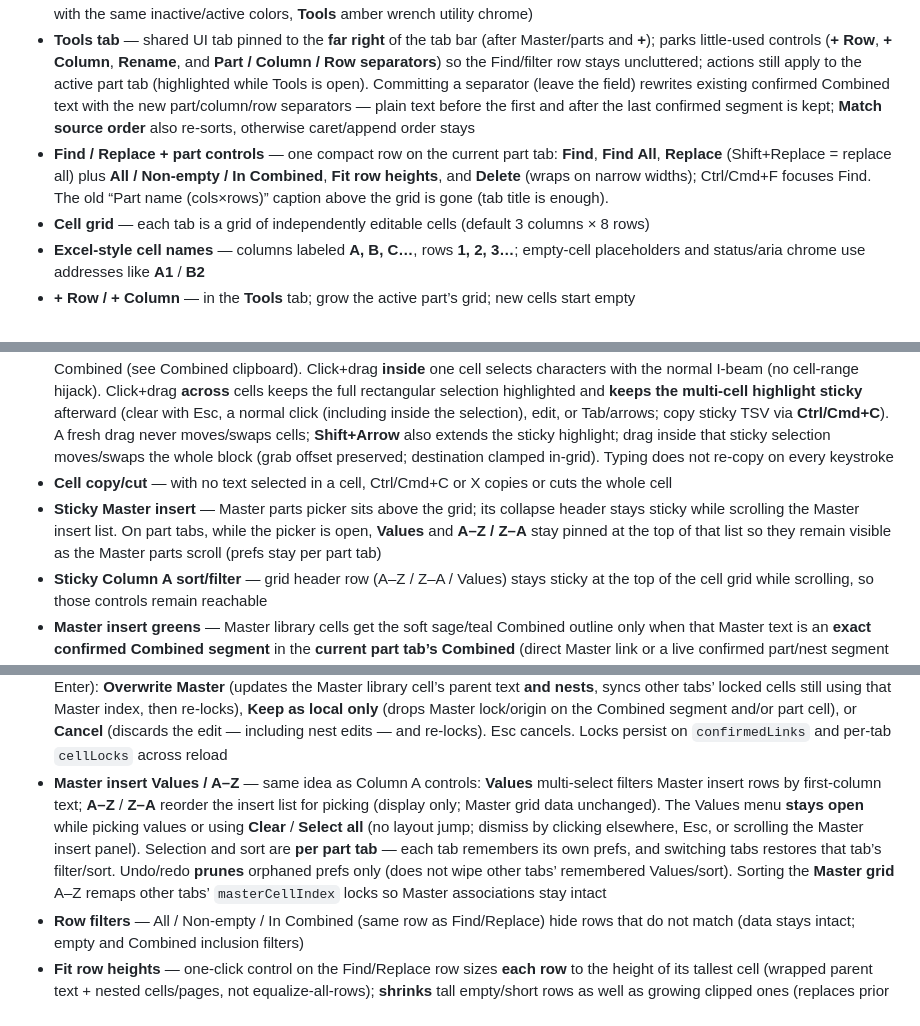
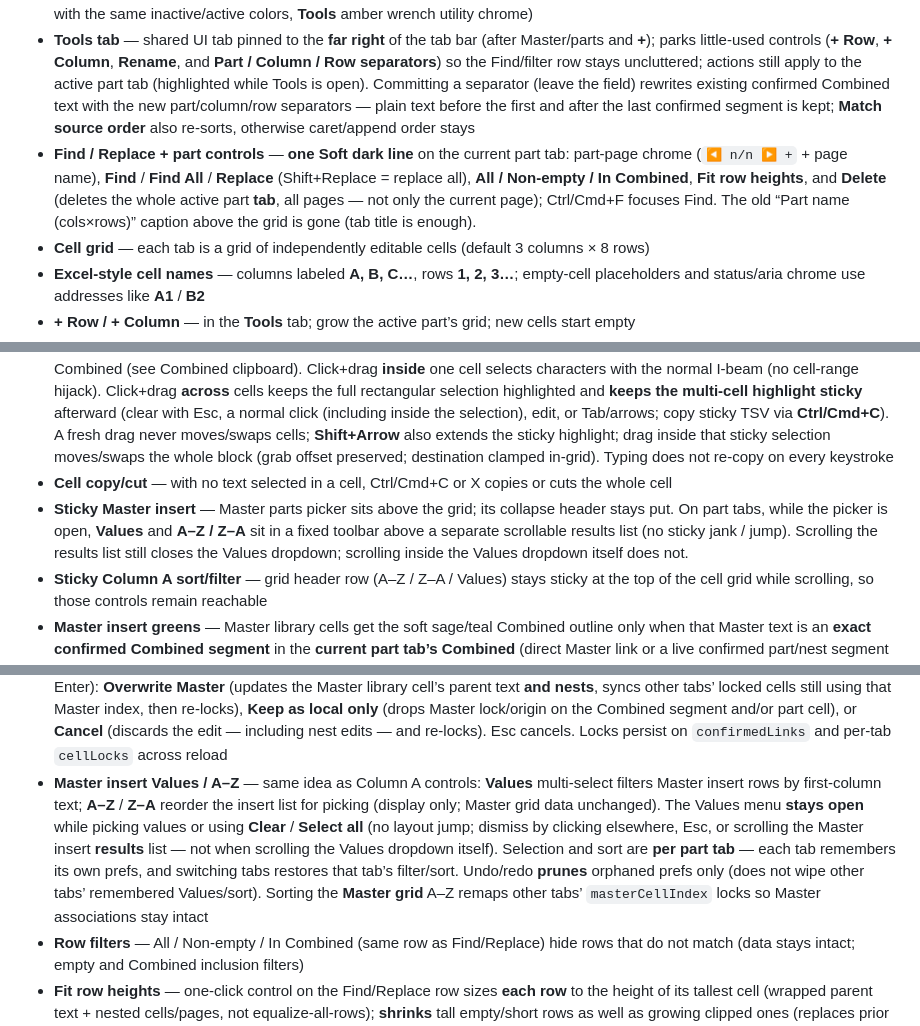
Before and after one commit to sh4gu4dummy-arch/click2copy, a Markdown page: README.md, 3 parts joined by grey strips. Drawn GitHub-style.

Commit message:
v0.120: update README.md

```diff
--- a/README.md
+++ b/README.md
@@ -7,7 +7,7 @@ A simple Electron desktop app for composing prompts from reusable parts.
 - **Editable tabs** — add, rename (double-click or Tools → Rename), and delete tabs
 - **Per-tab icons** — Master and part tabs each show a customizable icon from **text (Aa)**, **video**, **img**, **sparkle**, **tag**, **folder**, **layers**, **hash**. Right-click the tab to open a small icon picker (part tabs also get Rename / Delete there). Left-click selects/activates the tab only. Chosen icons persist on the tab in the project/session across reload. The **Tools** tab is **wrench-only** (fixed; not in the picker). Master / part / Tools tabs use Soft dark Draft A chrome (**Master** and **part** tabs outlined / neutral with the same inactive/active colors, **Tools** amber wrench utility chrome)
 - **Tools tab** — shared UI tab pinned to the **far right** of the tab bar (after Master/parts and **+**); parks little-used controls (**+ Row**, **+ Column**, **Rename**, and **Part / Column / Row separators**) so the Find/filter row stays uncluttered; actions still apply to the active part tab (highlighted while Tools is open). Committing a separator (leave the field) rewrites existing confirmed Combined text with the new part/column/row separators — plain text before the first and after the last confirmed segment is kept; **Match source order** also re-sorts, otherwise caret/append order stays
-- **Find / Replace + part controls** — one compact row on the current part tab: **Find**, **Find All**, **Replace** (Shift+Replace = replace all) plus **All / Non-empty / In Combined**, **Fit row heights**, and **Delete** (wraps on narrow widths); Ctrl/Cmd+F focuses Find. The old “Part name (cols×rows)” caption above the grid is gone (tab title is enough).
+- **Find / Replace + part controls** — **one Soft dark line** on the current part tab: part-page chrome (`◀ n/n ▶ +` + page name), **Find** / **Find All** / **Replace** (Shift+Replace = replace all), **All / Non-empty / In Combined**, **Fit row heights**, and **Delete** (deletes the whole active part **tab**, all pages — not only the current page); Ctrl/Cmd+F focuses Find. The old “Part name (cols×rows)” caption above the grid is gone (tab title is enough).
 - **Cell grid** — each tab is a grid of independently editable cells (default 3 columns × 8 rows)
 - **Excel-style cell names** — columns labeled **A, B, C…**, rows **1, 2, 3…**; empty-cell placeholders and status/aria chrome use addresses like **A1** / **B2**
 - **+ Row / + Column** — in the **Tools** tab; grow the active part’s grid; new cells start empty
@@ -15,11 +15,11 @@ A simple Electron desktop app for composing prompts from reusable parts.
 - **Sheet paste** — paste TSV / HTML tables from Google Sheets or Excel into the focused cell; values spread across the grid and the grid grows if needed
 - **Click2Copy** — a short click or focus leaves the text caret where you clicked (**no** auto-copy on activate). **Triple-click** keeps the native line/all selection in a cell (or nest) textarea and **also copies** that selected text to the clipboard with the same status toast as other copies. **Enter** moves to the next cell without copying; **Shift+Enter** inserts a newline. Combined click/focus still copies Combined (see Combined clipboard). Click+drag **inside** one cell selects characters with the normal I-beam (no cell-range hijack). Click+drag **across** cells keeps the full rectangular selection highlighted and **keeps the multi-cell highlight sticky** afterward (clear with Esc, a normal click (including inside the selection), edit, or Tab/arrows; copy sticky TSV via **Ctrl/Cmd+C**). A fresh drag never moves/swaps cells; **Shift+Arrow** also extends the sticky highlight; drag inside that sticky selection moves/swaps the whole block (grab offset preserved; destination clamped in-grid). Typing does not re-copy on every keystroke
 - **Cell copy/cut** — with no text selected in a cell, Ctrl/Cmd+C or X copies or cuts the whole cell
-- **Sticky Master insert** — Master parts picker sits above the grid; its collapse header stays sticky while scrolling the Master insert list. On part tabs, while the picker is open, **Values** and **A–Z / Z–A** stay pinned at the top of that list so they remain visible as the Master parts scroll (prefs stay per part tab)
+- **Sticky Master insert** — Master parts picker sits above the grid; its collapse header stays put. On part tabs, while the picker is open, **Values** and **A–Z / Z–A** sit in a fixed toolbar above a separate scrollable results list (no sticky jank / jump). Scrolling the results list still closes the Values dropdown; scrolling inside the Values dropdown itself does not.
 - **Sticky Column A sort/filter** — grid header row (A–Z / Z–A / Values) stays sticky at the top of the cell grid while scrolling, so those controls remain reachable
 - **Master insert greens** — Master library cells get the soft sage/teal Combined outline only when that Master text is an **exact confirmed Combined segment** in the **current part tab’s Combined** (direct Master link or a live confirmed part/nest segment with the same text)—not other tabs’ Combined, not other parts’ segments in Global Combined, and not nest-parent / stale / substring false matches; greens refresh on tab switch and Combined edits
 - **Locked Master Combined + part cells** — Master-origin Combined segments are **locked read-only by default** with a **subtle green cue** (soft fill / thin border — not a permanent focus/selection ring); caret typing/deletion/paste into those spans is blocked until unlock. **Insert-from-Master** into a part-tab cell also locks that **grid cell** the same way (`cellLocks`: locked + masterOrigin + masterCellIndex) with a **thin left green accent** (still distinct, without looking always-selected), **copies the Master cell’s nested pages** into the target (replacing any prior nests), and **auto-checks that cell's Combined checkbox** so it joins the Combined prompt (no-op if already checked). Locked inserted cells keep **nests in sync** when Master nest pages change (and on Overwrite). **Double-click** unlocks Combined or the cell/**nests** for editing (amber edit chrome). On finish (blur / Enter): **Overwrite Master** (updates the Master library cell’s parent text **and nests**, syncs other tabs’ locked cells still using that Master index, then re-locks), **Keep as local only** (drops Master lock/origin on the Combined segment and/or part cell), or **Cancel** (discards the edit — including nest edits — and re-locks). Esc cancels. Locks persist on `confirmedLinks` and per-tab `cellLocks` across reload
-- **Master insert Values / A–Z** — same idea as Column A controls: **Values** multi-select filters Master insert rows by first-column text; **A–Z** / **Z–A** reorder the insert list for picking (display only; Master grid data unchanged). The Values menu **stays open** while picking values or using **Clear** / **Select all** (no layout jump; dismiss by clicking elsewhere, Esc, or scrolling the Master insert panel). Selection and sort are **per part tab** — each tab remembers its own prefs, and switching tabs restores that tab’s filter/sort. Undo/redo **prunes** orphaned prefs only (does not wipe other tabs’ remembered Values/sort). Sorting the **Master grid** A–Z remaps other tabs’ `masterCellIndex` locks so Master associations stay intact
+- **Master insert Values / A–Z** — same idea as Column A controls: **Values** multi-select filters Master insert rows by first-column text; **A–Z** / **Z–A** reorder the insert list for picking (display only; Master grid data unchanged). The Values menu **stays open** while picking values or using **Clear** / **Select all** (no layout jump; dismiss by clicking elsewhere, Esc, or scrolling the Master insert **results** list — not when scrolling the Values dropdown itself). Selection and sort are **per part tab** — each tab remembers its own prefs, and switching tabs restores that tab’s filter/sort. Undo/redo **prunes** orphaned prefs only (does not wipe other tabs’ remembered Values/sort). Sorting the **Master grid** A–Z remaps other tabs’ `masterCellIndex` locks so Master associations stay intact
 - **Row filters** — All / Non-empty / In Combined (same row as Find/Replace) hide rows that do not match (data stays intact; empty and Combined inclusion filters)
 - **Fit row heights** — one-click control on the Find/Replace row sizes **each row** to the height of its tallest cell (wrapped parent text + nested cells/pages, not equalize-all-rows); **shrinks** tall empty/short rows as well as growing clipped ones (replaces prior `rowHeights` / manual resize pins — not grow-only); measures at live wrap width (border-box, nest chrome beside textarea, tallest nest page), pins wrap height so `overflow:hidden` does not clip, persists as `rowHeights` like column widths; after Fit, typing in a cell/nest live-refits that row only
 - **Column A value filter** — Values multi-select on the Column A header picks which unique first-column values to show; composes with All / Non-empty / In Combined (data stays intact). Row filter + Values selections are **per tab** (including Master), so editing one tab does not overwrite another’s remembered filter
```
